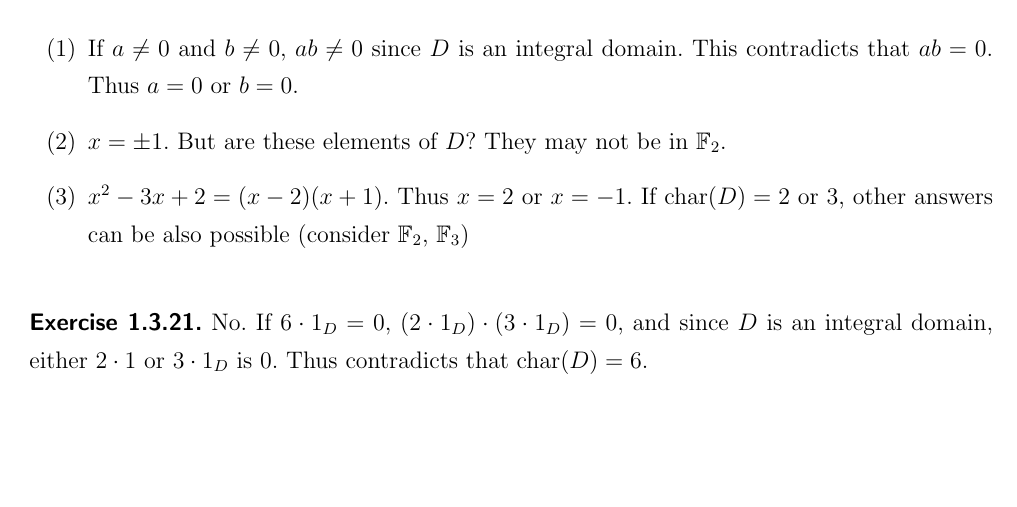
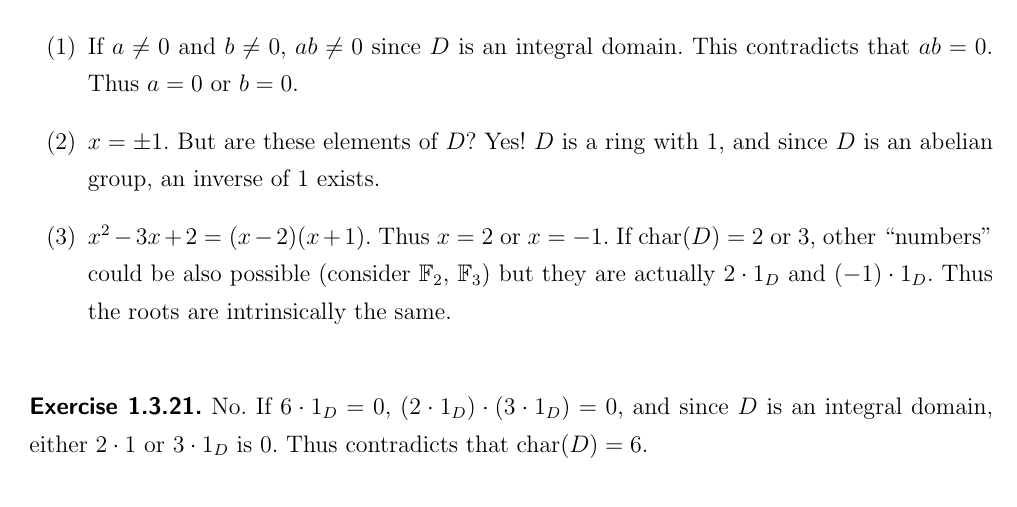
Before and after one commit to calofmijuck/algebra, a LaTeX document (algebra.tex, which reads chap/01.tex): part of page 15 of 17, cut so that both start at the same text, the shorter picture padded with empty space. Compiled offline with pdfLaTeX.

Commit message:
Update 01.tex

```diff
--- a/chap/01.tex
+++ b/chap/01.tex
@@ -372,8 +372,8 @@ We only need to define the result for $1+1$ and $0 \times 0$. If $1+1=1$, then t
 \prob{1.3.20.}
 \begin{enumerate}
 	\item If $a\neq 0$ and $b\neq 0$, $ab\neq 0$ since $D$ is an integral domain. This contradicts that $ab = 0$. Thus $a = 0$ or $b = 0$.
-	\item $x = \pm 1$. But are these elements of $D$? They may not be in $\F_2$.
-	\item $x^2-3x+2 = (x-2)(x+1)$. Thus $x = 2$ or $x = -1$. If $\ch(D) = 2$ or 3, other answers can be also possible (consider $\F_2$, $\F_3$)
+	\item $x = \pm 1$. But are these elements of $D$? Yes! $D$ is a ring with 1, and since $D$ is an abelian group, an inverse of 1 exists.
+	\item $x^2-3x+2 = (x-2)(x+1)$. Thus $x = 2$ or $x = -1$. If $\ch(D) = 2$ or 3, other ``numbers" could be also possible (consider $\F_2$, $\F_3$) but they are actually $2\cdot 1_D$ and $(-1)\cdot 1_D$. Thus the roots are intrinsically the same.
 \end{enumerate}~
 \\
 \prob{1.3.21.} No. If $6\cdot 1_D = 0$, $(2\cdot 1_D)\cdot (3\cdot 1_D) = 0$, and since $D$ is an integral domain, either $2\cdot 1$ or $3\cdot 1_D$ is 0. Thus contradicts that $\ch(D) = 6$.\\
```
Also changed, not shown: chap/01.tex (4 more changed lines).
